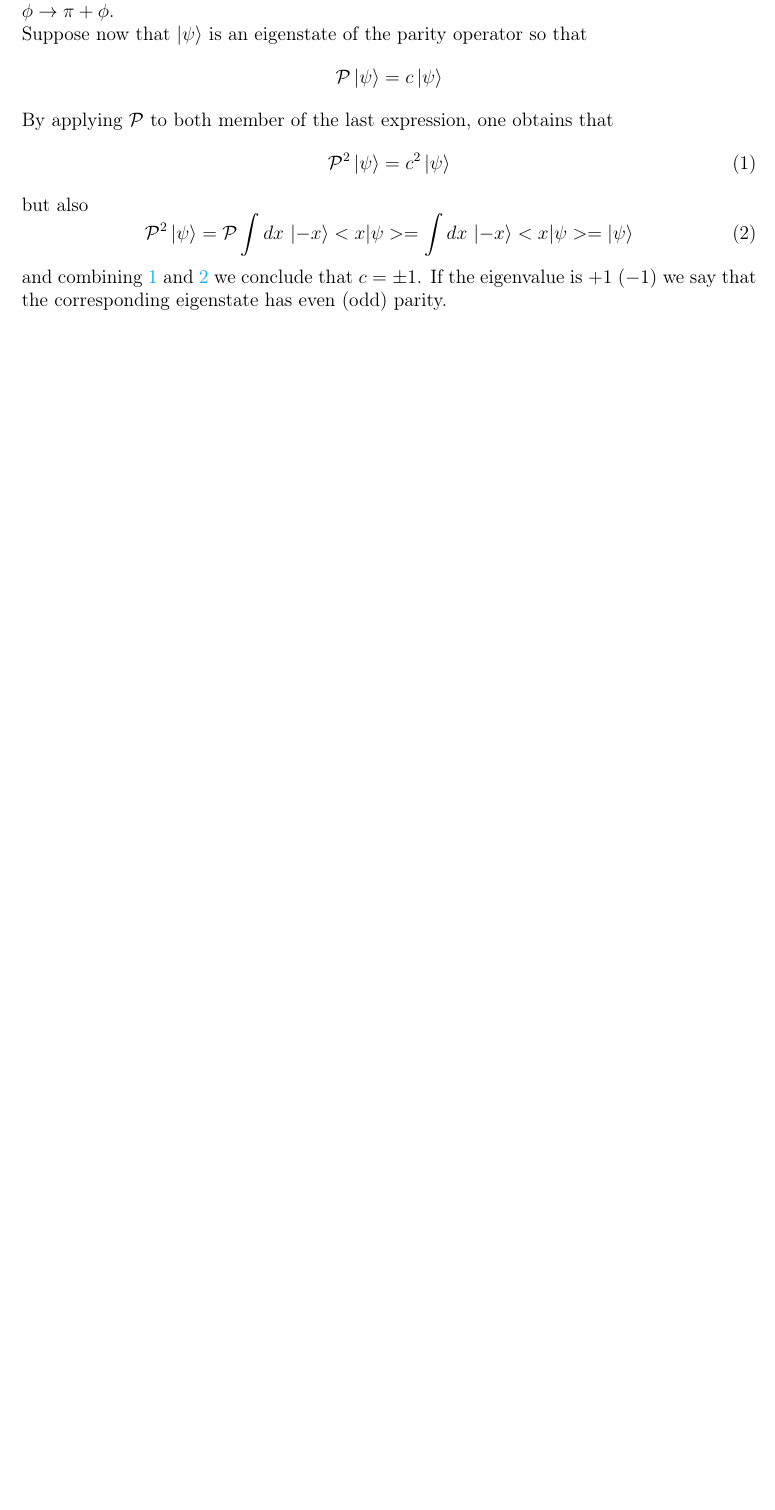
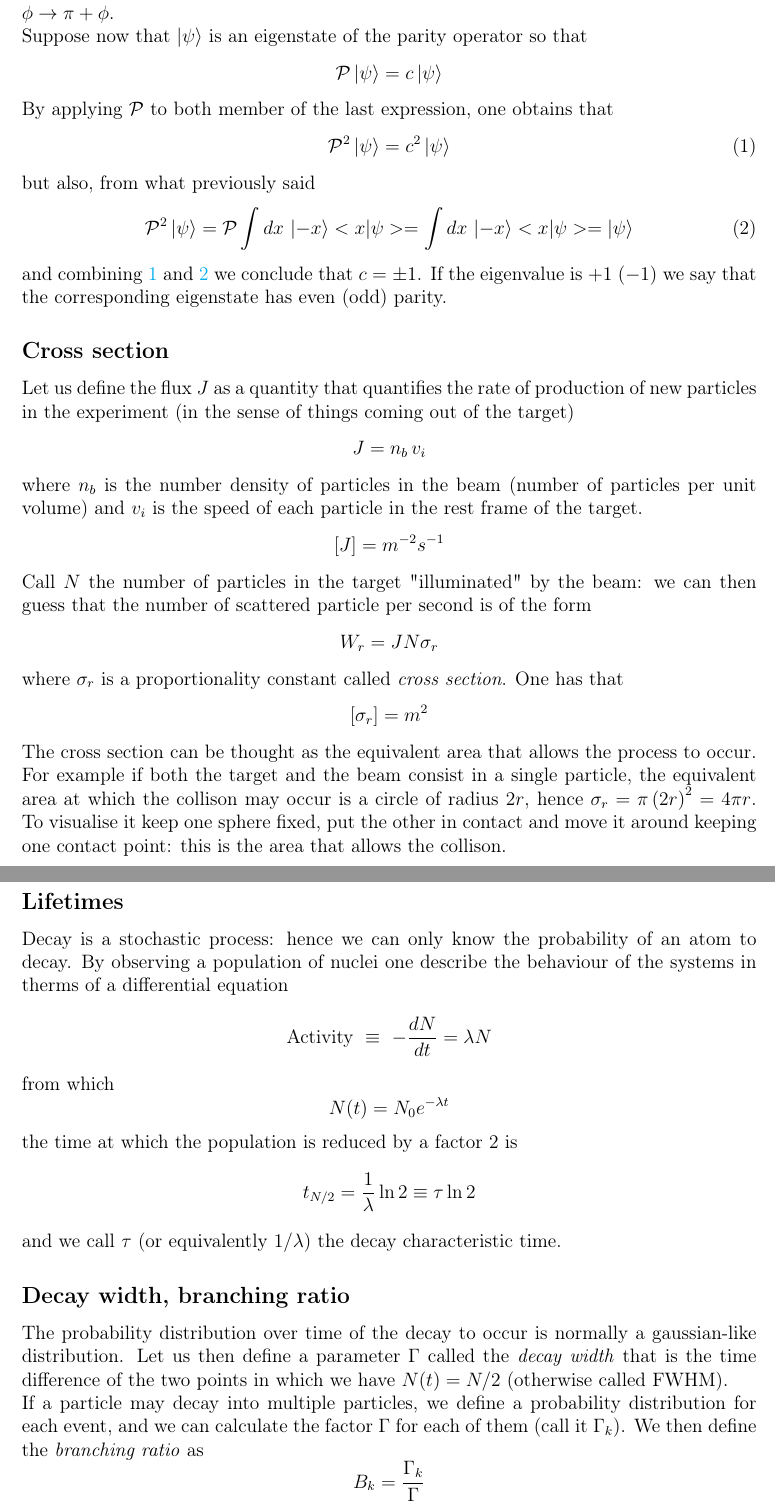
Before and after one commit to Matteo294/FYS3500, a LaTeX document (notes/notes.tex, which reads notes/sections/lecture1.tex): part of the page before the commit and two parts of pages 1 and 2 of 2 after it, the two joined at a grey line, cut so that both start at the same text, the shorter picture padded with empty space. Compiled offline with pdfLaTeX.

Commit message:
lecture 1 almost done

```diff
--- a/notes/sections/lecture1.tex
+++ b/notes/sections/lecture1.tex
@@ -15,7 +15,7 @@ By applying $\mathcal{P}$ to both member of the last expression, one obtains tha
      \mathcal{P}^2 \ket{\psi} = c^2 \ket{\psi}
      \label{eq:paritysquared1}
 \end{equation}
-but also
+but also, from what previously said
 \begin{equation}
     \mathcal{P}^2 \ket{\psi} = \mathcal{P} \int dx \,
     \ket{-x} \bracket{x}{\psi} = \int dx \,
@@ -24,3 +24,52 @@ but also
 \end{equation}
 and combining \ref{eq:paritysquared1} and \ref{eq:paritysquared2} we conclude that $c = \pm 1$.
 If the eigenvalue is $+1$ ($-1$) we say that the corresponding eigenstate has even (odd) parity.
+
+\subsection*{Cross section}
+Let us define the flux $J$ as a quantity that quantifies the rate of production of new particles
+in the experiment (in the sense of things coming out of the target)
+\begin{equation*}
+    J = n_b \, v_i
+\end{equation*}
+where $n_b$ is the number density of particles in the beam (number of particles per unit volume) and
+$v_i$ is the speed of each particle in the rest frame of the target.
+\begin{equation*}
+    \left[J\right] = m^{-2}s^{-1}
+\end{equation*}
+Call $N$ the number of particles in the target "illuminated" by the beam: we can then guess that
+the number of scattered particle per second is of the form
+\begin{equation*}
+    W_r = J N \sigma_r
+\end{equation*}
+where $\sigma_r$ is a proportionality constant called \emph{cross section}. One has that
+\begin{equation*}
+    \left[\sigma_r\right] = m^2
+\end{equation*}
+The cross section can be thought as the equivalent area that allows the process to occur.
+For example if both the target and the beam consist in a single particle, the equivalent area
+at which the collison may occur is a circle of radius $2r$, hence $\sigma_r = \pi\left(2r\right)^2
+= 4\pi r$. To visualise it keep one sphere fixed, put the other
+in contact and move it around keeping one contact point: this is the area that allows the collison.
+
+\subsection*{Lifetimes}
+Decay is a stochastic process: hence we can only know the probability of an atom to decay.
+By observing a population of nuclei one describe the behaviour of the systems in therms of a
+differential equation
+\begin{equation*}
+    \text{Activity} \ \equiv \ -\frac{dN}{dt} = \lambda N
+\end{equation*}
+from which
+\begin{equation*}
+    N(t) = N_0 e^{-\lambda t}
+\end{equation*}
+the time at which the population is reduced by a factor $2$ is
+$$t_{N/2} = \frac{1}{\lambda} \ln 2 \equiv \tau \ln 2$$
+and we call $\tau$ (or equivalently $1/\lambda$) the decay characteristic time.
+
+\subsection*{Decay width, branching ratio}
+The probability distribution over time of the decay to occur is normally a gaussian-like distribution.
+Let us then define a parameter $\Gamma$ called the \emph{decay width} that is the time difference
+of the two points in which we have $N(t) = N/2$ (otherwise called FWHM). \\
+If a particle may decay into multiple particles, we define a probability distribution for each
+event, and we can calculate the factor $\Gamma$ for each of them (call it $\Gamma_k$). We then define the
+\emph{branching ratio} as $$B_k = \frac{\Gamma_k}{\Gamma}$$ to compare the different cases.
```
Also changed, not shown: notes/notes.pdf, notes/sections/lecture1.tex (9 more changed lines).
